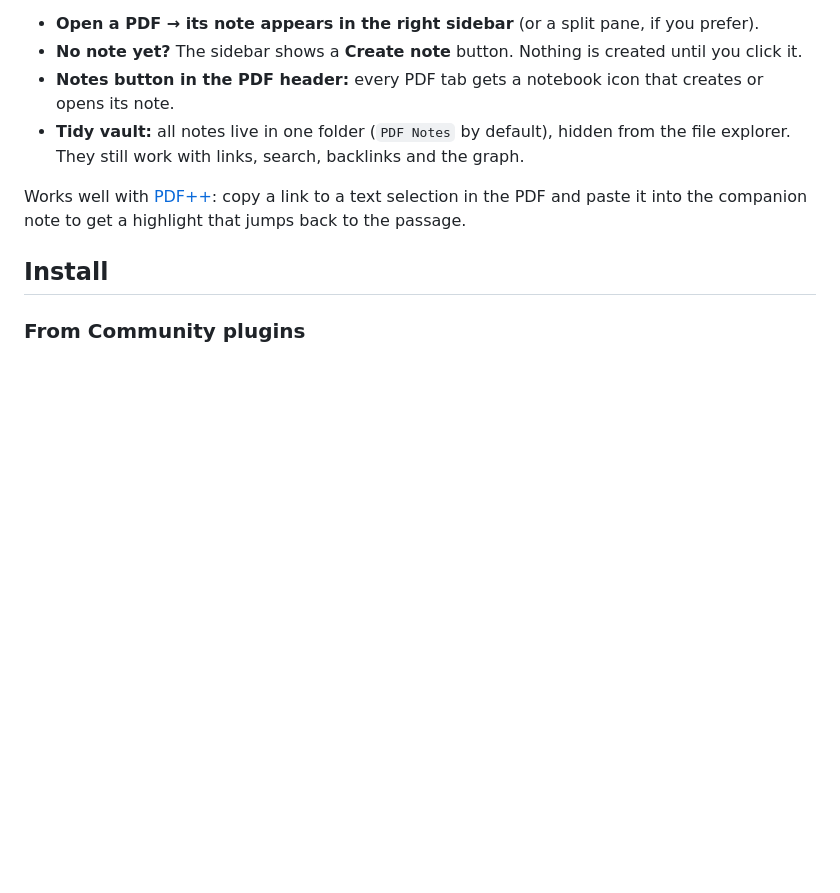
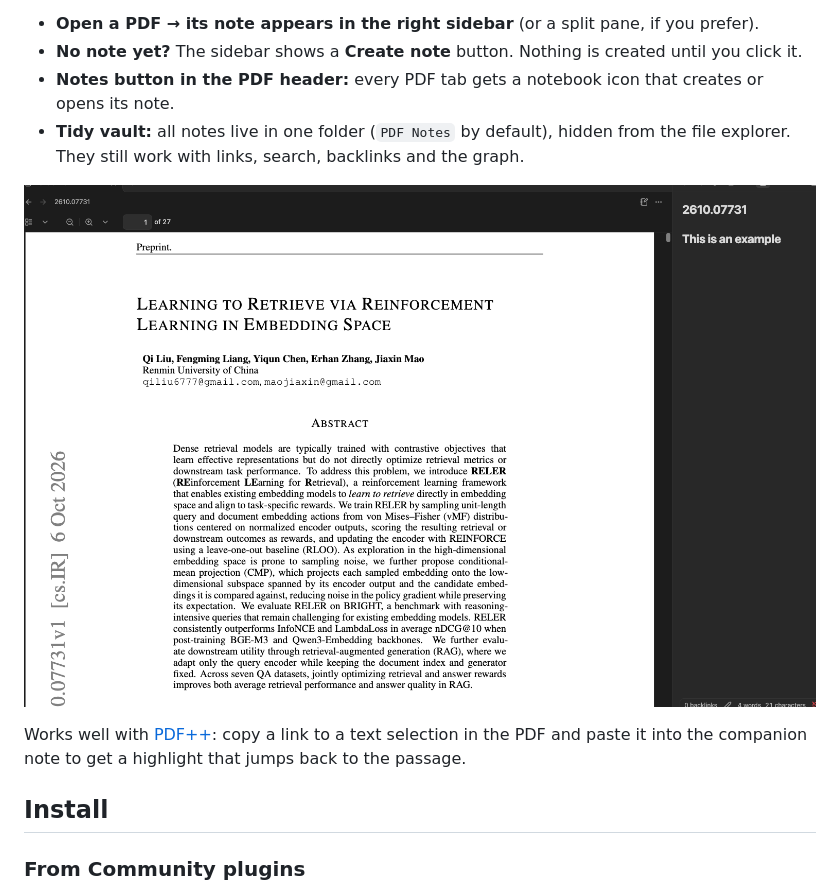
Before and after one commit to wazeruan/obsidian-sidebar-note, a Markdown page: README.md, the part around the change. Drawn GitHub-style; pictures changed too: assets/screenshot.png (added); blank space fills up the shorter version.

Commit message:
Add screenshot to README
Co-Authored-By: Claude Opus 5.5 <noreply@anthropic.com>

```diff
--- a/README.md
+++ b/README.md
@@ -6,6 +6,8 @@ An [Obsidian](https://obsidian.md) plugin that keeps a note next to every PDF yo
 - **No note yet?** The sidebar shows a **Create note** button. Nothing is created until you click it.
 - **Notes button in the PDF header:** every PDF tab gets a notebook icon that creates or opens its note.
 - **Tidy vault:** all notes live in one folder (`PDF Notes` by default), hidden from the file explorer. They still work with links, search, backlinks and the graph.
+
+![Sidebar Note: a PDF open on the left, its companion note in the right sidebar](assets/screenshot.png)
 
 Works well with [PDF++](https://github.com/RyotaUshio/obsidian-pdf-plus): copy a link to a text selection in the PDF and paste it into the companion note to get a highlight that jumps back to the passage.
 
```
